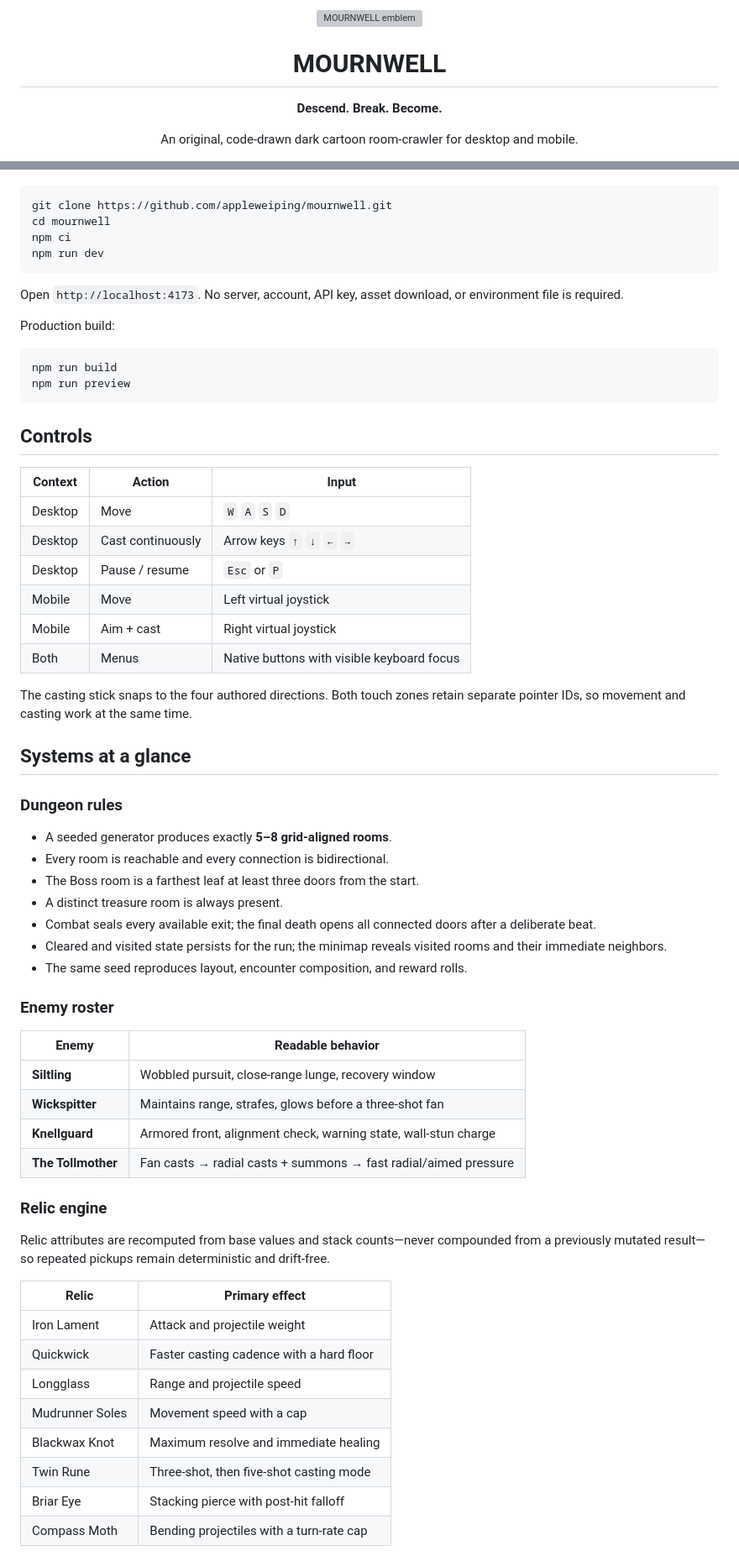
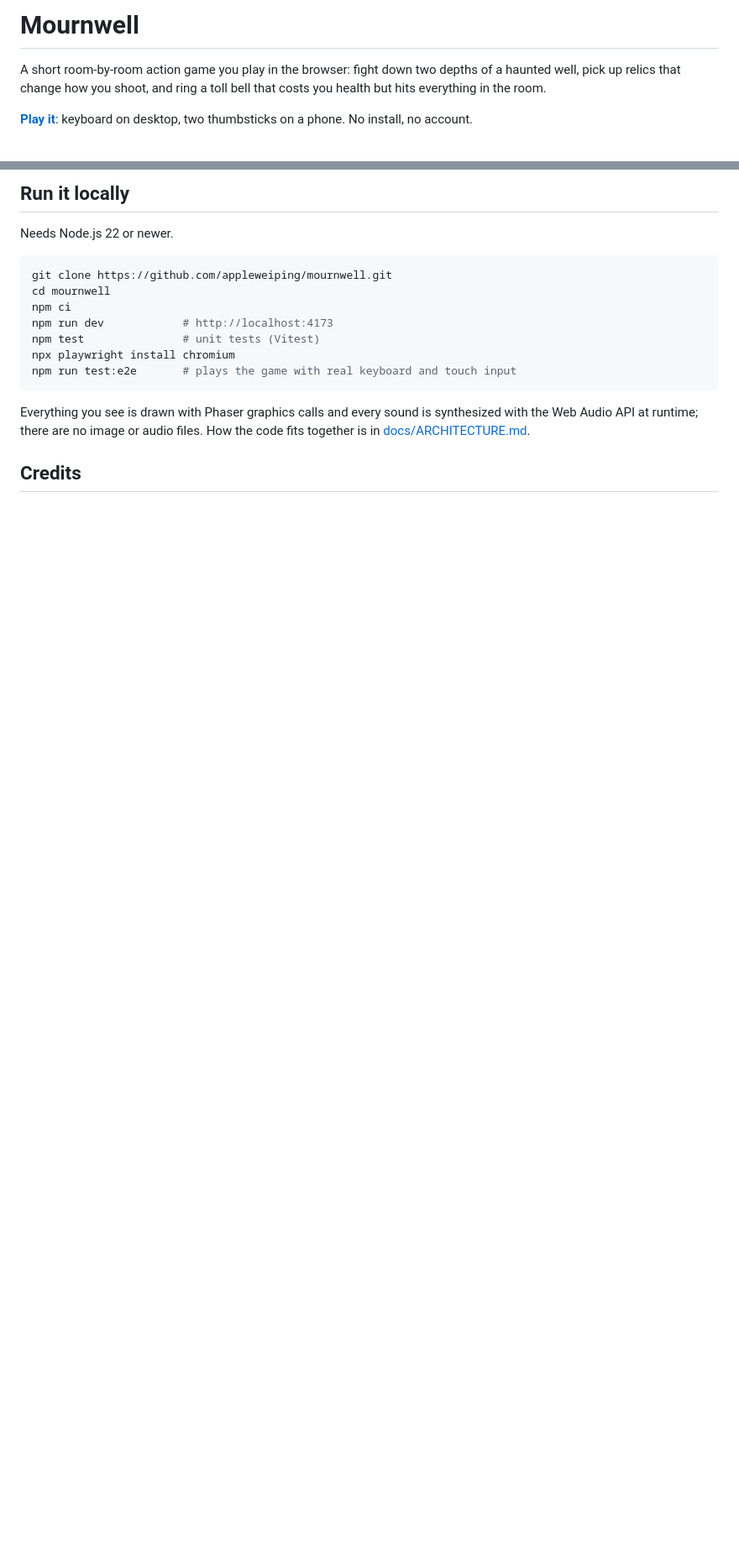
Before and after one commit to appleweiping/mournwell, a Markdown page: README.md, 2 parts joined by grey strips. Shown at 84% size. Drawn GitHub-style; blank space fills up the shorter version; grey boxes are pictures that could not be loaded.

````diff
--- a/README.md
+++ b/README.md
@@ -1,7 +1,7 @@
-<div align="center">
-  <img src="./public/favicon.svg" width="92" height="92" alt="MOURNWELL emblem" />
-  <h1>MOURNWELL</h1>
-  <p><strong>Descend. Break. Become.</strong></p>
-  <p>An original, code-drawn dark cartoon room-crawler for desktop and mobile.</p>
+# Mournwell
+
+A short room-by-room action game you play in the browser: fight down two depths of a haunted well, pick up relics that change how you shoot, and ring a toll bell that costs you health but hits everything in the room.
+
+**[Play it](https://appleweiping.github.io/mournwell/)**: keyboard on desktop, two thumbsticks on a phone. No install, no account.
 
 [![CI](https://github.com/appleweiping/mournwell/actions/workflows/ci.yml/badge.svg)](https://github.com/appleweiping/mournwell/actions/workflows/ci.yml)
@@ -45,66 +52,18 @@ Requirements: **Node.js 22+** and a modern Chromium, Firefox, or Safari browser.
+## Run it locally
+
+Needs Node.js 22 or newer.
 
 ```bash
 git clone https://github.com/appleweiping/mournwell.git
 cd mournwell
 npm ci
-npm run dev
+npm run dev            # http://localhost:4173
+npm test               # unit tests (Vitest)
+npx playwright install chromium
+npm run test:e2e       # plays the game with real keyboard and touch input
 ```
 
-Open `http://localhost:4173`. No server, account, API key, asset download, or environment file is required.
+Everything you see is drawn with Phaser graphics calls and every sound is synthesized with the Web Audio API at runtime; there are no image or audio files. How the code fits together is in [docs/ARCHITECTURE.md](./docs/ARCHITECTURE.md).
 
-Production build:
+## Credits
 
-```bash
-npm run build
-npm run preview
-```
-
-## Controls
-
-| Context | Action            | Input                                      |
-| ------- | ----------------- | ------------------------------------------ |
-| Desktop | Move              | `W` `A` `S` `D`                            |
-| Desktop | Cast continuously | Arrow keys `↑` `↓` `←` `→`                 |
-| Desktop | Pause / resume    | `Esc` or `P`                               |
-| Mobile  | Move              | Left virtual joystick                      |
-| Mobile  | Aim + cast        | Right virtual joystick                     |
-| Both    | Menus             | Native buttons with visible keyboard focus |
-
-The casting stick snaps to the four authored directions. Both touch zones retain separate pointer IDs, so movement and casting work at the same time.
-
-## Systems at a glance
-
-### Dungeon rules
-
-- A seeded generator produces exactly **5–8 grid-aligned rooms**.
-- Every room is reachable and every connection is bidirectional.
-- The Boss room is a farthest leaf at least three doors from the start.
-- A distinct treasure room is always present.
-- Combat seals every available exit; the final death opens all connected doors after a deliberate beat.
-- Cleared and visited state persists for the run; the minimap reveals visited rooms and their immediate neighbors.
-- The same seed reproduces layout, encounter composition, and reward rolls.
-
-### Enemy roster
-
-| Enemy              | Readable behavior                                               |
-| ------------------ | --------------------------------------------------------------- |
-| **Siltling**       | Wobbled pursuit, close-range lunge, recovery window             |
-| **Wickspitter**    | Maintains range, strafes, glows before a three-shot fan         |
-| **Knellguard**     | Armored front, alignment check, warning state, wall-stun charge |
-| **The Tollmother** | Fan casts → radial casts + summons → fast radial/aimed pressure |
-
-### Relic engine
-
-Relic attributes are recomputed from base values and stack counts—never compounded from a previously mutated result—so repeated pickups remain deterministic and drift-free.
-
-| Relic           | Primary effect                           |
-| --------------- | ---------------------------------------- |
-| Iron Lament     | Attack and projectile weight             |
-| Quickwick       | Faster casting cadence with a hard floor |
-| Longglass       | Range and projectile speed               |
-| Mudrunner Soles | Movement speed with a cap                |
-| Blackwax Knot   | Maximum resolve and immediate healing    |
-| Twin Rune       | Three-shot, then five-shot casting mode  |
-| Briar Eye       | Stacking pierce with post-hit falloff    |
-| Compass Moth    | Bending projectiles with a turn-rate cap |
-
````
Also changed, not shown: other parts of README.md (+39 -89 lines), CHANGELOG.md (+10 -4 lines), docs/ARCHITECTURE.md (+54 -85 lines), screenshots/depth-ii-bell.gif (added), screenshots/depth-ii-bell.jpg (added), 3 other files.
